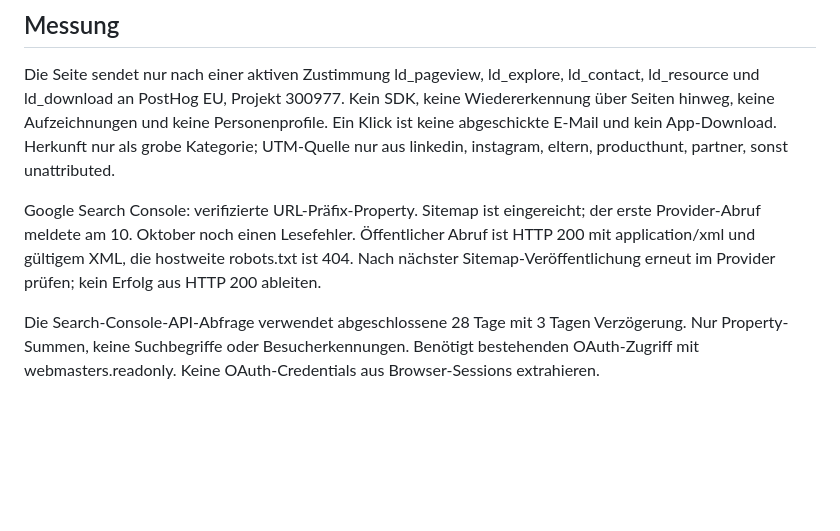
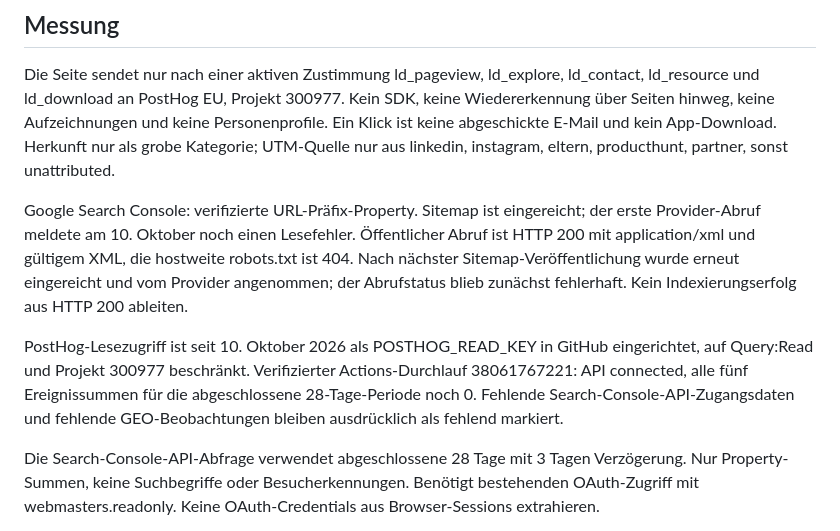
Before and after one commit to supermarlon/little-days-website, a Markdown page: docs/marketing-loop.md, the part around the change. Rendered like a GitHub page; blank space fills up the shorter version.

Commit message:
Document verified analytics connection and sitemap resubmission

```diff
--- a/docs/marketing-loop.md
+++ b/docs/marketing-loop.md
@@ -40,7 +40,14 @@ nur aus linkedin, instagram, eltern, producthunt, partner, sonst unattributed.
 Google Search Console: verifizierte URL-Präfix-Property. Sitemap ist eingereicht; der erste
 Provider-Abruf meldete am 10. Oktober noch einen Lesefehler. Öffentlicher Abruf ist HTTP 200
 mit application/xml und gültigem XML, die hostweite robots.txt ist 404. Nach nächster
-Sitemap-Veröffentlichung erneut im Provider prüfen; kein Erfolg aus HTTP 200 ableiten.
+Sitemap-Veröffentlichung wurde erneut eingereicht und vom Provider angenommen; der
+Abrufstatus blieb zunächst fehlerhaft. Kein Indexierungserfolg aus HTTP 200 ableiten.
+
+PostHog-Lesezugriff ist seit 10. Oktober 2026 als POSTHOG_READ_KEY in GitHub eingerichtet,
+auf Query:Read und Projekt 300977 beschränkt. Verifizierter Actions-Durchlauf
+38061767221: API connected, alle fünf Ereignissummen für die abgeschlossene
+28-Tage-Periode noch 0. Fehlende Search-Console-API-Zugangsdaten und fehlende
+GEO-Beobachtungen bleiben ausdrücklich als fehlend markiert.
 
 Die Search-Console-API-Abfrage verwendet abgeschlossene 28 Tage mit 3 Tagen Verzögerung.
 Nur Property-Summen, keine Suchbegriffe oder Besucherkennungen. Benötigt bestehenden
```
